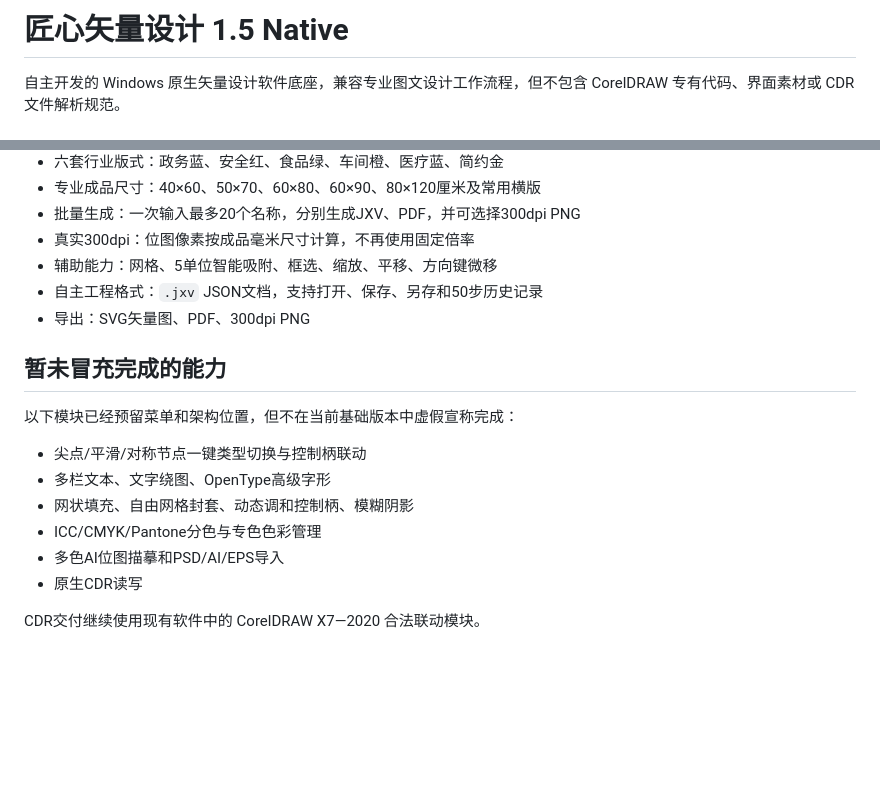
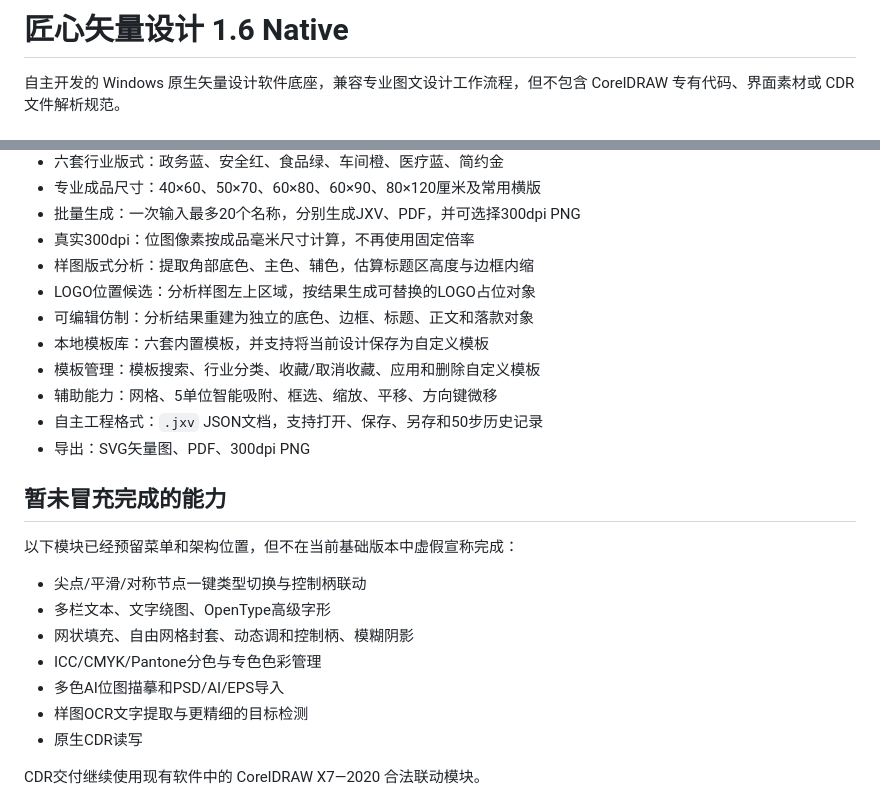
Before and after one commit to 443385106-lab/-AI-, a Markdown page: native/README.md, 2 parts joined by grey strips. Rendered like a GitHub page; blank space fills up the shorter version.

Commit message:
Stage 7: update native/README.md

```diff
--- a/native/README.md
+++ b/native/README.md
@@ -1,4 +1,4 @@
-# 匠心矢量设计 1.5 Native
+# 匠心矢量设计 1.6 Native
 
 自主开发的 Windows 原生矢量设计软件底座，兼容专业图文设计工作流程，但不包含 CorelDRAW 专有代码、界面素材或 CDR 文件解析规范。
 
@@ -31,6 +31,11 @@
 - 专业成品尺寸：40×60、50×70、60×80、60×90、80×120厘米及常用横版
 - 批量生成：一次输入最多20个名称，分别生成JXV、PDF，并可选择300dpi PNG
 - 真实300dpi：位图像素按成品毫米尺寸计算，不再使用固定倍率
+- 样图版式分析：提取角部底色、主色、辅色，估算标题区高度与边框内缩
+- LOGO位置候选：分析样图左上区域，按结果生成可替换的LOGO占位对象
+- 可编辑仿制：分析结果重建为独立的底色、边框、标题、正文和落款对象
+- 本地模板库：六套内置模板，并支持将当前设计保存为自定义模板
+- 模板管理：模板搜索、行业分类、收藏/取消收藏、应用和删除自定义模板
 - 辅助能力：网格、5单位智能吸附、框选、缩放、平移、方向键微移
 - 自主工程格式：`.jxv` JSON文档，支持打开、保存、另存和50步历史记录
 - 导出：SVG矢量图、PDF、300dpi PNG
@@ -44,6 +49,7 @@
 - 网状填充、自由网格封套、动态调和控制柄、模糊阴影
 - ICC/CMYK/Pantone分色与专色色彩管理
 - 多色AI位图描摹和PSD/AI/EPS导入
+- 样图OCR文字提取与更精细的目标检测
 - 原生CDR读写
 
 CDR交付继续使用现有软件中的 CorelDRAW X7—2020 合法联动模块。
```
